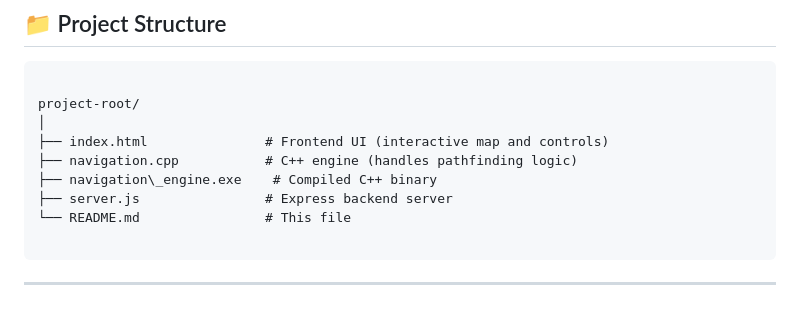
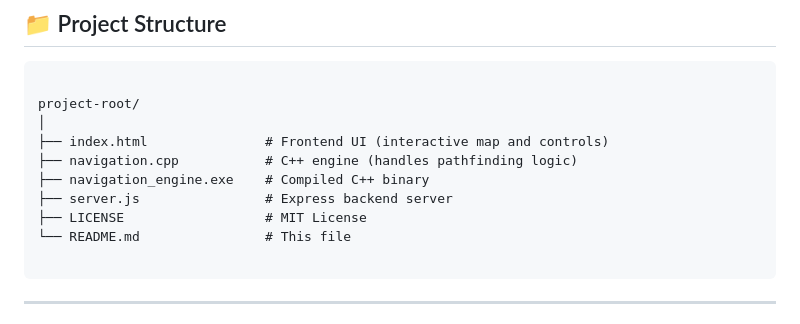
Before and after one commit to alirafay265/COMSATSmaps, a Markdown page: README.md, the part around one of its changes. Rendered like a GitHub page.

`````diff
--- a/README.md
+++ b/README.md
@@ -12,8 +12,9 @@ project-root/
 │
 ├── index.html               # Frontend UI (interactive map and controls)
 ├── navigation.cpp           # C++ engine (handles pathfinding logic)
-├── navigation\_engine.exe    # Compiled C++ binary
+├── navigation_engine.exe    # Compiled C++ binary
 ├── server.js                # Express backend server
+├── LICENSE                  # MIT License
 └── README.md                # This file
 
 ````
`````
Also changed, not shown: other parts of README.md (+0 -2 lines).
